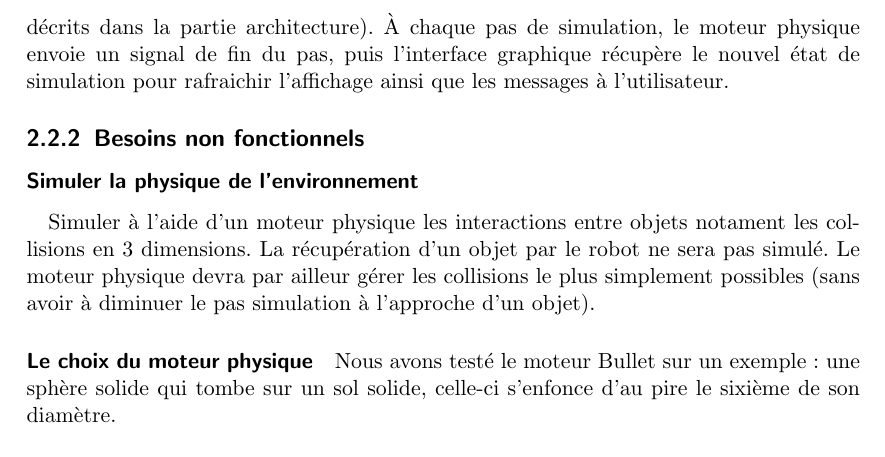
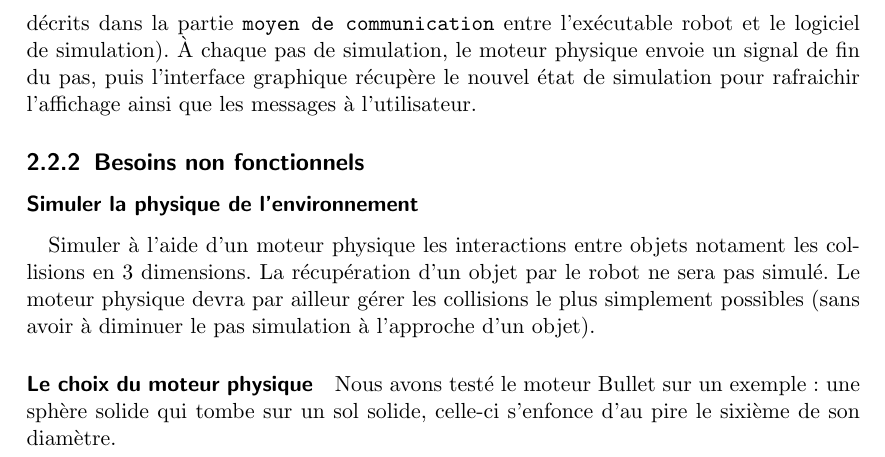
Before and after one commit to astralien3000/SASIAE, a LaTeX document (doc/cahier_des_charges/main.tex, which reads doc/cahier_des_charges/simulateur.tex): part of page 13 of 32, cut at the place of the change. Compiled offline with pdfLaTeX.

Commit message:
Update simulateur.tex

```diff
--- a/doc/cahier_des_charges/simulateur.tex
+++ b/doc/cahier_des_charges/simulateur.tex
@@ -64,7 +64,7 @@ Prenons l'exemple d'un robot qui rencontre un obstable et patine car il est bloq
 
 \subsubsection{Communiquer avec l'API}
 %N ET T
-Comme il a été évoqué dans les paragraphes précédents, le coordinateur doit pouvoir communiquer avec l'API et l'interface graphique. La communication avec l'API se fait par le biais d'un socket, avec un socket par exécutable de code robot (ces sockets sont décrits dans la partie architecture). À chaque pas de simulation, le moteur physique envoie un signal de fin du pas, puis l'interface graphique récupère le nouvel état de simulation pour rafraichir l'affichage ainsi que les messages à l'utilisateur.
+Comme il a été évoqué dans les paragraphes précédents, le coordinateur doit pouvoir communiquer avec l'API et l'interface graphique. La communication avec l'API se fait par le biais d'un socket, avec un socket par exécutable de code robot (ces sockets sont décrits dans la partie \texttt{moyen de communication} entre l'exécutable robot et le logiciel de simulation). À chaque pas de simulation, le moteur physique envoie un signal de fin du pas, puis l'interface graphique récupère le nouvel état de simulation pour rafraichir l'affichage ainsi que les messages à l'utilisateur.
 
 \subsection{Besoins non fonctionnels}
 
```
